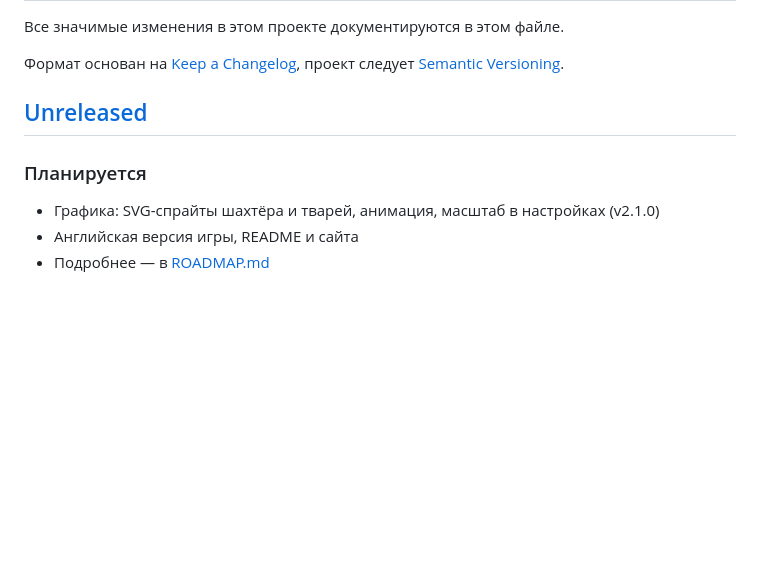
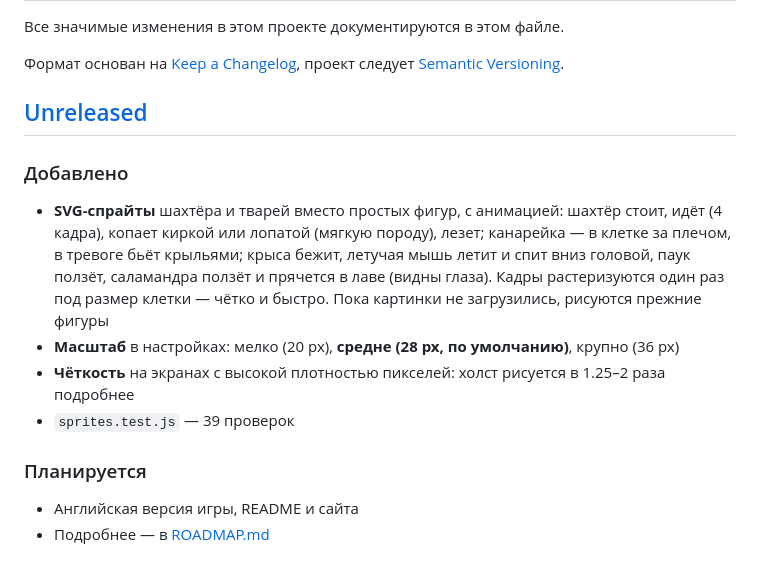
Before and after one commit to Z0rD4n0v1ch/miner-1899, a Markdown page: CHANGELOG.md, the part around the change. Drawn GitHub-style; blank space fills up the shorter version.

```diff
--- a/CHANGELOG.md
+++ b/CHANGELOG.md
@@ -7,8 +7,13 @@
 
 ## [Unreleased]
 
+### Добавлено
+- **SVG-спрайты** шахтёра и тварей вместо простых фигур, с анимацией: шахтёр стоит, идёт (4 кадра), копает киркой или лопатой (мягкую породу), лезет; канарейка — в клетке за плечом, в тревоге бьёт крыльями; крыса бежит, летучая мышь летит и спит вниз головой, паук ползёт, саламандра ползёт и прячется в лаве (видны глаза). Кадры растеризуются один раз под размер клетки — чётко и быстро. Пока картинки не загрузились, рисуются прежние фигуры
+- **Масштаб** в настройках: мелко (20 px), **средне (28 px, по умолчанию)**, крупно (36 px)
+- **Чёткость** на экранах с высокой плотностью пикселей: холст рисуется в 1.25–2 раза подробнее
+- `sprites.test.js` — 39 проверок
+
 ### Планируется
-- Графика: SVG-спрайты шахтёра и тварей, анимация, масштаб в настройках (v2.1.0)
 - Английская версия игры, README и сайта
 - Подробнее — в [ROADMAP.md](ROADMAP.md)
 
```
Also changed, not shown: README.md (+9 -0 lines), ROADMAP.md (+1 -8 lines), docs/sprites/README.md (added, +15 -0 lines), docs/sprites/2.0.0/climbing.png (added), docs/sprites/2.0.0/creatures.png (added), docs/sprites/2.0.0/digging.png (added), docs/sprites/2.0.0/overview.png (added), docs/sprites/sprites-preview.png (added), sprites-preview.png (added), 6 other files.
